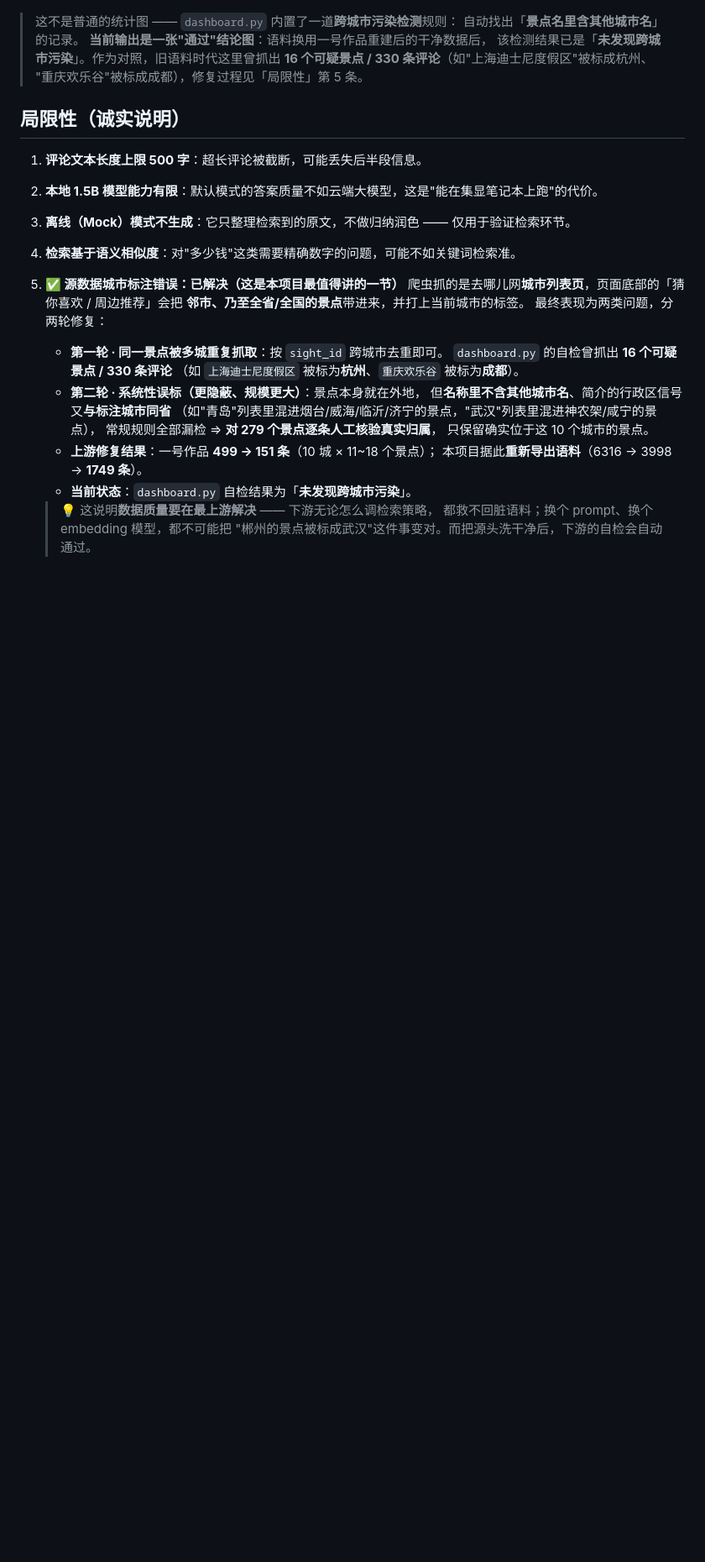
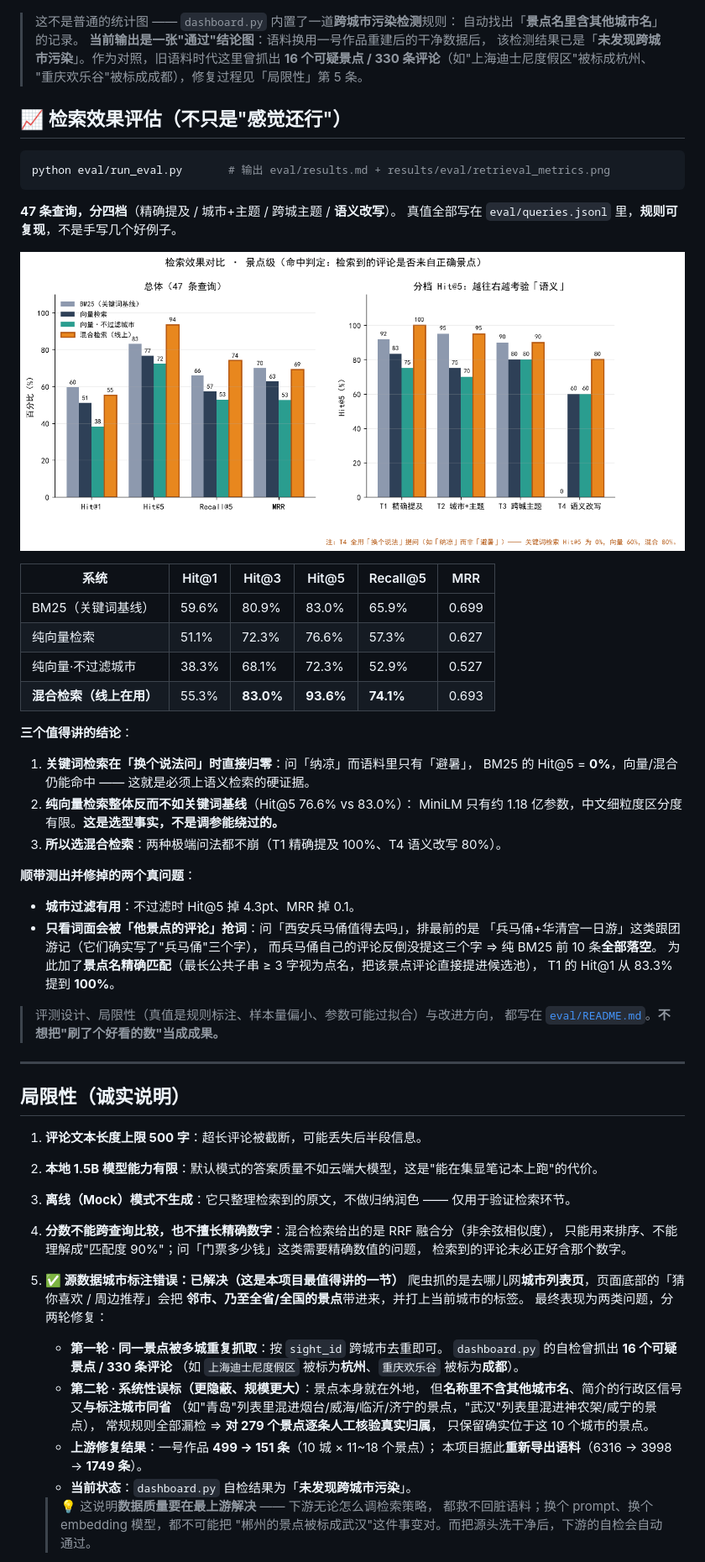
Before and after one commit to koilxz/scenic-rag, a Markdown page: README.md, the part around one of its changes. Shown at 84% size. Drawn GitHub-style; pictures changed too: results/eval/retrieval_metrics.png (added); folded sections open; blank space fills up the shorter version.

````diff
--- a/README.md
+++ b/README.md
@@ -290,12 +349,54 @@ python src/dashboard.py        # 输出到 results/dashboard/
 
 </details>
 
+## 📈 检索效果评估（不只是"感觉还行"）
+
+```bash
+python eval/run_eval.py       # 输出 eval/results.md + results/eval/retrieval_metrics.png
+```
+
+**47 条查询，分四档**（精确提及 / 城市+主题 / 跨城主题 / **语义改写**）。
+真值全部写在 `eval/queries.jsonl` 里，**规则可复现**，不是手写几个好例子。
+
+![检索效果对比](results/eval/retrieval_metrics.png)
+
+| 系统 | Hit@1 | Hit@3 | Hit@5 | Recall@5 | MRR |
+|---|---|---|---|---|---|
+| BM25（关键词基线） | 59.6% | 80.9% | 83.0% | 65.9% | 0.699 |
+| 纯向量检索 | 51.1% | 72.3% | 76.6% | 57.3% | 0.627 |
+| 纯向量·不过滤城市 | 38.3% | 68.1% | 72.3% | 52.9% | 0.527 |
+| **混合检索（线上在用）** | 55.3% | **83.0%** | **93.6%** | **74.1%** | 0.693 |
+
+**三个值得讲的结论**：
+
+1. **关键词检索在「换个说法问」时直接归零**：问「纳凉」而语料里只有「避暑」，
+   BM25 的 Hit@5 = **0%**，向量/混合仍能命中 —— 这就是必须上语义检索的硬证据。
+2. **纯向量检索整体反而不如关键词基线**（Hit@5 76.6% vs 83.0%）：
+   MiniLM 只有约 1.18 亿参数，中文细粒度区分度有限。**这是选型事实，不是调参能绕过的。**
+3. **所以选混合检索**：两种极端问法都不崩（T1 精确提及 100%、T4 语义改写 80%）。
+
+**顺带测出并修掉的两个真问题**：
+
+- **城市过滤有用**：不过滤时 Hit@5 掉 4.3pt、MRR 掉 0.1。
+- **只看词面会被「他景点的评论」抢词**：问「西安兵马俑值得去吗」，排最前的是
+  「兵马俑+华清宫一日游」这类跟团游记（它们确实写了"兵马俑"三个字），
+  而兵马俑自己的评论反倒没提这三个字 ⇒ 纯 BM25 前 10 条**全部落空**。
+  为此加了**景点名精确匹配**（最长公共子串 ≥ 3 字视为点名，把该景点评论直接提进候选池），
+  T1 的 Hit@1 从 83.3% 提到 **100%**。
+
+> 评测设计、局限性（真值是规则标注、样本量偏小、参数可能过拟合）与改进方向，
+> 都写在 [`eval/README.md`](eval/README.md)。**不想把"刷了个好看的数"当成成果。**
+
+---
+
 ## 局限性（诚实说明）
 
 1. **评论文本长度上限 500 字**：超长评论被截断，可能丢失后半段信息。
 2. **本地 1.5B 模型能力有限**：默认模式的答案质量不如云端大模型，这是"能在集显笔记本上跑"的代价。
 3. **离线（Mock）模式不生成**：它只整理检索到的原文，不做归纳润色 —— 仅用于验证检索环节。
-4. **检索基于语义相似度**：对"多少钱"这类需要精确数字的问题，可能不如关键词检索准。
+4. **分数不能跨查询比较，也不擅长精确数字**：混合检索给出的是 RRF 融合分（非余弦相似度），
+   只能用来排序、不能理解成"匹配度 90%"；问「门票多少钱」这类需要精确数值的问题，
+   检索到的评论未必正好含那个数字。
 5. **✅ 源数据城市标注错误：已解决（这是本项目最值得讲的一节）**
    爬虫抓的是去哪儿网**城市列表页**，页面底部的「猜你喜欢 / 周边推荐」会把
    **邻市、乃至全省/全国的景点**带进来，并打上当前城市的标签。
````
Also changed, not shown: other parts of README.md (+97 -35 lines), eval/README.md (added, +95 -0 lines), eval/results.md (added, +83 -0 lines), results/demo/qa_demo.png, 11 other files.
